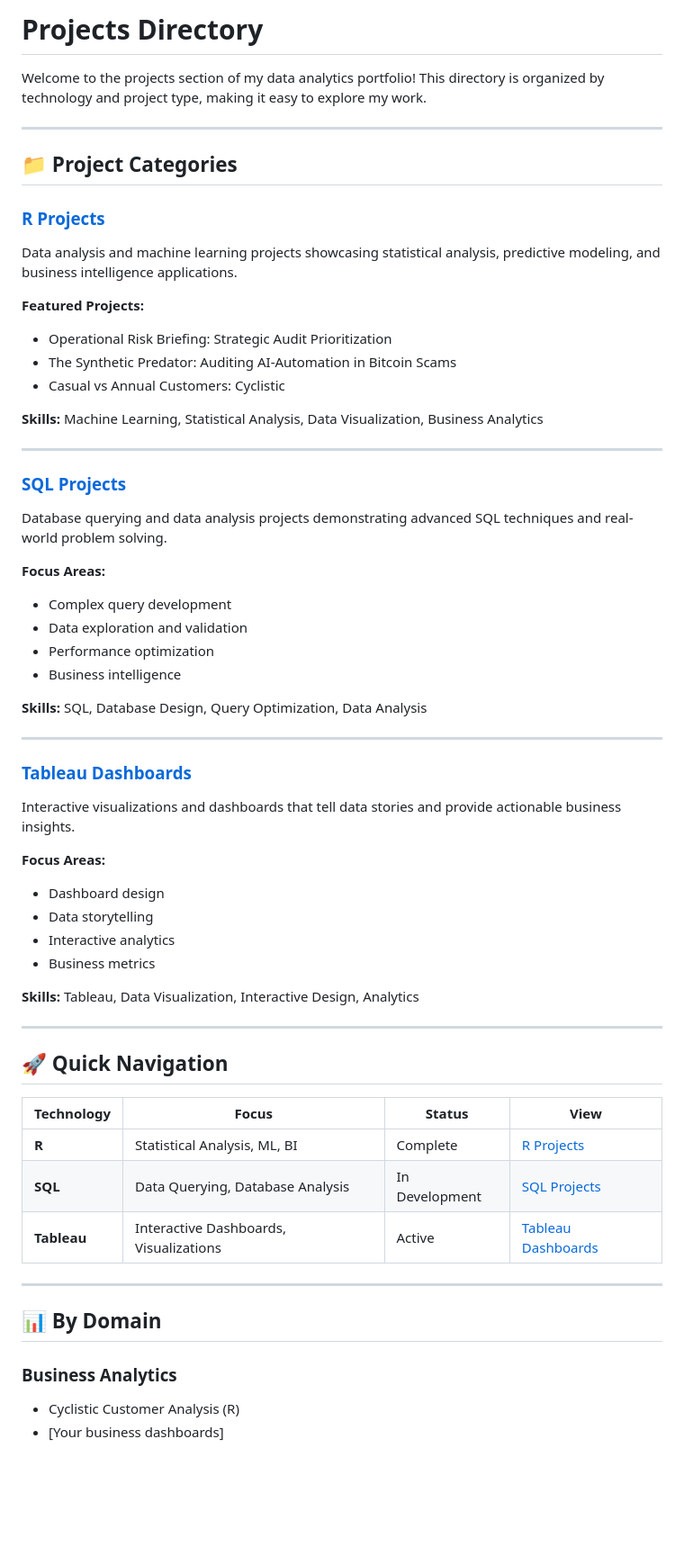
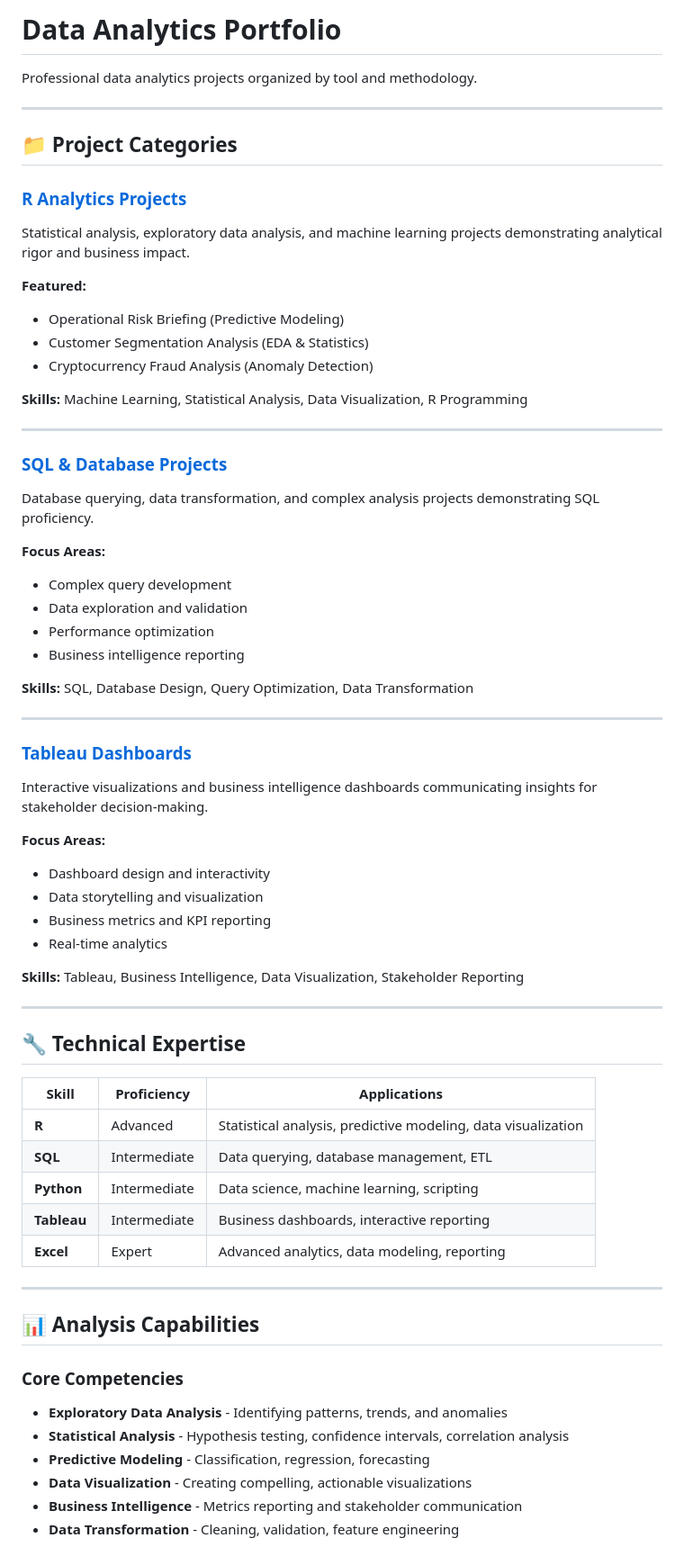
Before and after one commit to evgod2/data-analytics-portfolio, a Markdown page: projects/README.md, the part around one of its changes. Shown at 90% size. Drawn GitHub-style; blank space fills up the shorter version.

Commit message:
Simplify projects hub for recruiters

```diff
--- a/projects/README.md
+++ b/projects/README.md
@@ -1,62 +1,71 @@
-# Projects Directory
+# Data Analytics Portfolio
 
-Welcome to the projects section of my data analytics portfolio! This directory is organized by technology and project type, making it easy to explore my work.
+Professional data analytics projects organized by tool and methodology.
 
 ---
 
 ## 📁 Project Categories
 
-### [R Projects](./r-projects/)
-Data analysis and machine learning projects showcasing statistical analysis, predictive modeling, and business intelligence applications.
+### [R Analytics Projects](./r-projects/)
 
-**Featured Projects:**
-- Operational Risk Briefing: Strategic Audit Prioritization
-- The Synthetic Predator: Auditing AI-Automation in Bitcoin Scams
-- Casual vs Annual Customers: Cyclistic
+Statistical analysis, exploratory data analysis, and machine learning projects demonstrating analytical rigor and business impact.
 
-**Skills:** Machine Learning, Statistical Analysis, Data Visualization, Business Analytics
+**Featured:**
+- Operational Risk Briefing (Predictive Modeling)
+- Customer Segmentation Analysis (EDA & Statistics)
+- Cryptocurrency Fraud Analysis (Anomaly Detection)
+
+**Skills:** Machine Learning, Statistical Analysis, Data Visualization, R Programming
 
 ---
 
-### [SQL Projects](./sql-projects/)
-Database querying and data analysis projects demonstrating advanced SQL techniques and real-world problem solving.
+### [SQL & Database Projects](./sql-projects/)
+
+Database querying, data transformation, and complex analysis projects demonstrating SQL proficiency.
 
 **Focus Areas:**
 - Complex query development
 - Data exploration and validation
 - Performance optimization
-- Business intelligence
+- Business intelligence reporting
 
-**Skills:** SQL, Database Design, Query Optimization, Data Analysis
+**Skills:** SQL, Database Design, Query Optimization, Data Transformation
 
 ---
 
 ### [Tableau Dashboards](./tableau-dashboards/)
-Interactive visualizations and dashboards that tell data stories and provide actionable business insights.
+
+Interactive visualizations and business intelligence dashboards communicating insights for stakeholder decision-making.
 
 **Focus Areas:**
-- Dashboard design
-- Data storytelling
-- Interactive analytics
-- Business metrics
+- Dashboard design and interactivity
+- Data storytelling and visualization
+- Business metrics and KPI reporting
+- Real-time analytics
 
-**Skills:** Tableau, Data Visualization, Interactive Design, Analytics
+**Skills:** Tableau, Business Intelligence, Data Visualization, Stakeholder Reporting
 
 ---
 
-## 🚀 Quick Navigation
+## 🔧 Technical Expertise
 
-| Technology | Focus | Status | View |
-|-----------|-------|--------|------|
-| **R** | Statistical Analysis, ML, BI | Complete | [R Projects](./r-projects/) |
-| **SQL** | Data Querying, Database Analysis | In Development | [SQL Projects](./sql-projects/) |
-| **Tableau** | Interactive Dashboards, Visualizations | Active | [Tableau Dashboards](./tableau-dashboards/) |
+| Skill | Proficiency | Applications |
+|-------|-------------|--------------|
+| **R** | Advanced | Statistical analysis, predictive modeling, data visualization |
+| **SQL** | Intermediate | Data querying, database management, ETL |
+| **Python** | Intermediate | Data science, machine learning, scripting |
+| **Tableau** | Intermediate | Business dashboards, interactive reporting |
+| **Excel** | Expert | Advanced analytics, data modeling, reporting |
 
 ---
 
-## 📊 By Domain
+## 📊 Analysis Capabilities
 
-### Business Analytics
-- Cyclistic Customer Analysis (R)
-- [Your business dashboards]
+### Core Competencies
+- **Exploratory Data Analysis** - Identifying patterns, trends, and anomalies
+- **Statistical Analysis** - Hypothesis testing, confidence intervals, correlation analysis
+- **Predictive Modeling** - Classification, regression, forecasting
+- **Data Visualization** - Creating compelling, actionable visualizations
+- **Business Intelligence** - Metrics reporting and stakeholder communication
+- **Data Transformation** - Cleaning, validation, feature engineering
 
```
Also changed, not shown: other parts of projects/README.md (+16 -48 lines).
